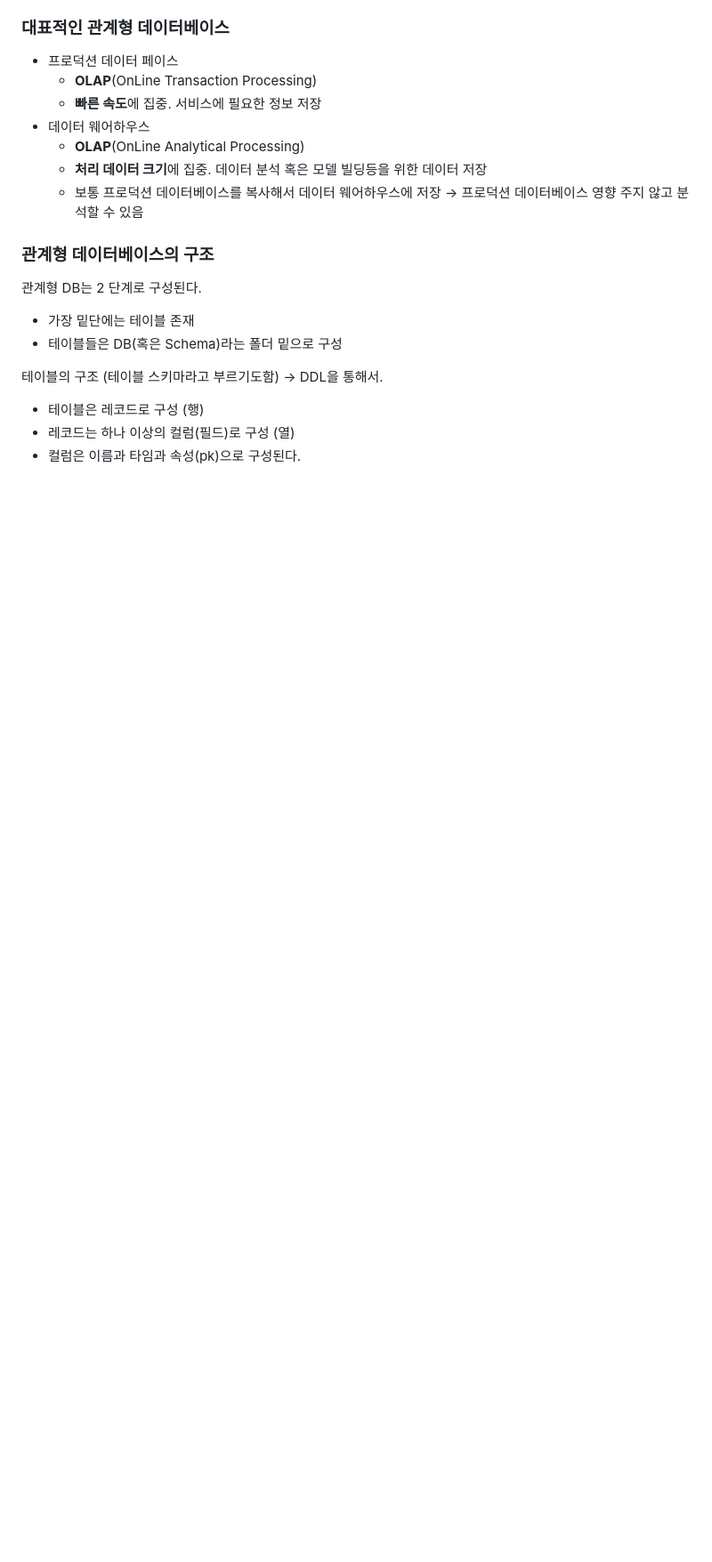
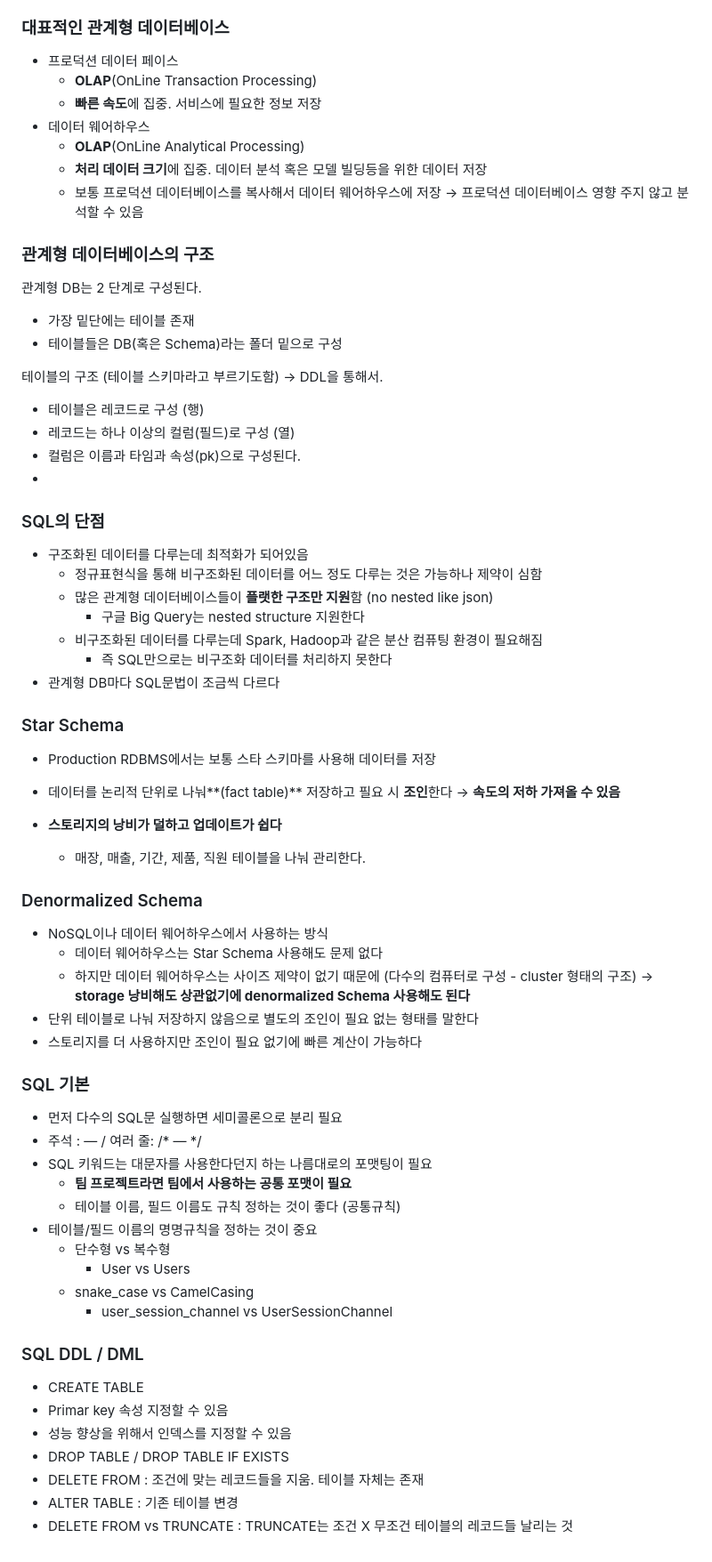
Before and after one commit to juno-junho/Today-I-Learned, a Markdown page: 프로그래머스 강의/데이터베이스/데이터베이스 (1).md, the part around the change. Shown at 89% size. Rendered like a GitHub page; blank space fills up the shorter version.

Commit message:
실리콘벨리에서 날아온 데이터베이스 1일차

```diff
--- a/프로그래머스 강의/데이터베이스/데이터베이스 (1).md
+++ b/프로그래머스 강의/데이터베이스/데이터베이스 (1).md
@@ -134,3 +134,52 @@
 - 테이블은 레코드로 구성 (행)
 - 레코드는 하나 이상의 컬럼(필드)로 구성 (열)
 - 컬럼은 이름과 타임과 속성(pk)으로 구성된다.
+-
+### SQL의 단점
+
+- 구조화된 데이터를 다루는데 최적화가 되어있음
+    - 정규표현식을 통해 비구조화된 데이터를 어느 정도 다루는 것은 가능하나 제약이 심함
+    - 많은 관계형 데이터베이스들이 **플랫한 구조만 지원**함 (no nested like json)
+        - 구글 Big Query는 nested structure 지원한다
+    - 비구조화된 데이터를 다루는데 Spark, Hadoop과 같은 분산 컴퓨팅 환경이 필요해짐
+        - 즉 SQL만으로는 비구조화 데이터를 처리하지 못한다
+- 관계형 DB마다 SQL문법이 조금씩 다르다
+
+### Star Schema
+
+- Production RDBMS에서는 보통 스타 스키마를 사용해 데이터를 저장
+- 데이터를 논리적 단위로 나눠**(fact table)** 저장하고 필요 시 **조인**한다 → **속도의 저하 가져올 수 있음**
+- **스토리지의 낭비가 덜하고 업데이트가 쉽다**
+
+    - 매장, 매출, 기간, 제품, 직원 테이블을 나눠 관리한다.
+
+### Denormalized Schema
+
+- NoSQL이나 데이터 웨어하우스에서 사용하는 방식
+    - 데이터 웨어하우스는 Star Schema 사용해도 문제 없다
+    - 하지만 데이터 웨어하우스는 사이즈 제약이 없기 때문에 (다수의 컴퓨터로 구성 - cluster 형태의 구조) → **storage 낭비해도 상관없기에 denormalized Schema 사용해도 된다**
+- 단위 테이블로 나눠 저장하지 않음으로 별도의 조인이 필요 없는 형태를 말한다
+- 스토리지를 더 사용하지만 조인이 필요 없기에 빠른 계산이 가능하다
+
+### SQL 기본
+
+- 먼저 다수의 SQL문 실행하면 세미콜론으로 분리 필요
+- 주석 : — / 여러 줄: /* — */
+- SQL 키워드는 대문자를 사용한다던지 하는 나름대로의 포맷팅이 필요
+    - **팀 프로젝트라면 팀에서 사용하는 공통 포맷이 필요**
+    - 테이블 이름, 필드 이름도 규칙 정하는 것이 좋다 (공통규칙)
+- 테이블/필드 이름의 명명규칙을 정하는 것이 중요
+    - 단수형 vs 복수형
+        - User vs Users
+    - snake_case vs CamelCasing
+        - user_session_channel vs UserSessionChannel
+
+### SQL DDL / DML
+
+- CREATE TABLE
+- Primar key 속성 지정할 수 있음
+- 성능 향상을 위해서 인덱스를 지정할 수 있음
+- DROP TABLE / DROP TABLE IF EXISTS
+- DELETE FROM : 조건에 맞는 레코드들을 지움. 테이블 자체는 존재
+- ALTER TABLE : 기존 테이블 변경
+- DELETE FROM vs TRUNCATE : TRUNCATE는 조건 X 무조건 테이블의 레코드들 날리는 것
```
